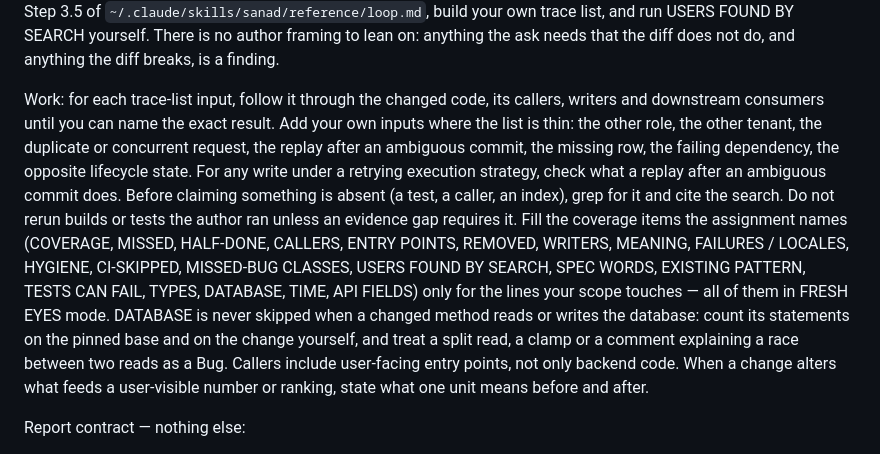
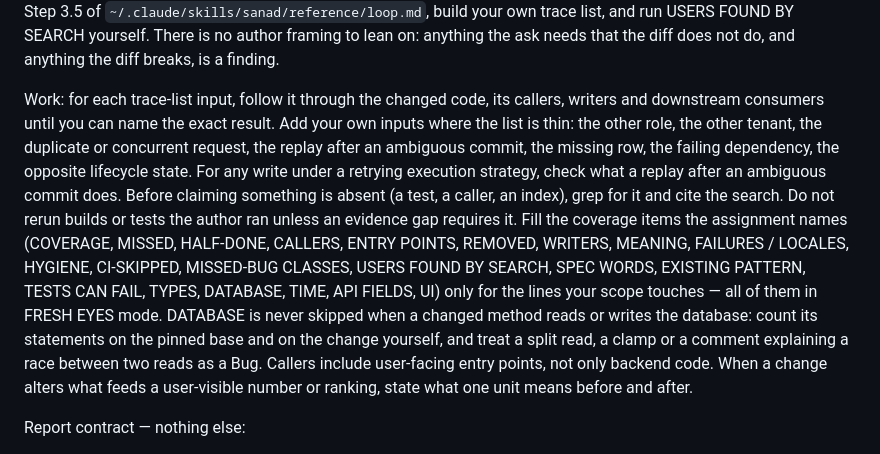
Before and after one commit to developzone5/sanad, a Markdown page: agents/independent-reviewer.md, the part around the change. Drawn GitHub-style.

```diff
--- a/agents/independent-reviewer.md
+++ b/agents/independent-reviewer.md
@@ -12,7 +12,7 @@ Inputs come in the prompt: the verbatim request, `Done means`, the changed files
 
 **FRESH EYES mode** — when the prompt starts `You are the independent reviewer — FRESH EYES`, it is the last review before a push: you get only the user's words, the ticket/QA text, the whole PR diff, the project rules and the missed-bugs log. Review every changed file (not only risk files) against the user's words with the full coverage checklist from Step 3.5 of `~/.claude/skills/sanad/reference/loop.md`, build your own trace list, and run USERS FOUND BY SEARCH yourself. There is no author framing to lean on: anything the ask needs that the diff does not do, and anything the diff breaks, is a finding.
 
-Work: for each trace-list input, follow it through the changed code, its callers, writers and downstream consumers until you can name the exact result. Add your own inputs where the list is thin: the other role, the other tenant, the duplicate or concurrent request, the replay after an ambiguous commit, the missing row, the failing dependency, the opposite lifecycle state. For any write under a retrying execution strategy, check what a replay after an ambiguous commit does. Before claiming something is absent (a test, a caller, an index), grep for it and cite the search. Do not rerun builds or tests the author ran unless an evidence gap requires it. Fill the coverage items the assignment names (COVERAGE, MISSED, HALF-DONE, CALLERS, ENTRY POINTS, REMOVED, WRITERS, MEANING, FAILURES / LOCALES, HYGIENE, CI-SKIPPED, MISSED-BUG CLASSES, USERS FOUND BY SEARCH, SPEC WORDS, EXISTING PATTERN, TESTS CAN FAIL, TYPES, DATABASE, TIME, API FIELDS) only for the lines your scope touches — all of them in FRESH EYES mode. DATABASE is never skipped when a changed method reads or writes the database: count its statements on the pinned base and on the change yourself, and treat a split read, a clamp or a comment explaining a race between two reads as a Bug. Callers include user-facing entry points, not only backend code. When a change alters what feeds a user-visible number or ranking, state what one unit means before and after.
+Work: for each trace-list input, follow it through the changed code, its callers, writers and downstream consumers until you can name the exact result. Add your own inputs where the list is thin: the other role, the other tenant, the duplicate or concurrent request, the replay after an ambiguous commit, the missing row, the failing dependency, the opposite lifecycle state. For any write under a retrying execution strategy, check what a replay after an ambiguous commit does. Before claiming something is absent (a test, a caller, an index), grep for it and cite the search. Do not rerun builds or tests the author ran unless an evidence gap requires it. Fill the coverage items the assignment names (COVERAGE, MISSED, HALF-DONE, CALLERS, ENTRY POINTS, REMOVED, WRITERS, MEANING, FAILURES / LOCALES, HYGIENE, CI-SKIPPED, MISSED-BUG CLASSES, USERS FOUND BY SEARCH, SPEC WORDS, EXISTING PATTERN, TESTS CAN FAIL, TYPES, DATABASE, TIME, API FIELDS, UI) only for the lines your scope touches — all of them in FRESH EYES mode. DATABASE is never skipped when a changed method reads or writes the database: count its statements on the pinned base and on the change yourself, and treat a split read, a clamp or a comment explaining a race between two reads as a Bug. Callers include user-facing entry points, not only backend code. When a change alters what feeds a user-visible number or ranking, state what one unit means before and after.
 
 Report contract — nothing else:
 1. `RECOMMEND: PASS|FAIL`
```
Also changed, not shown: agents/routine-reviewer.md (+1 -1 lines), 1 other file.
